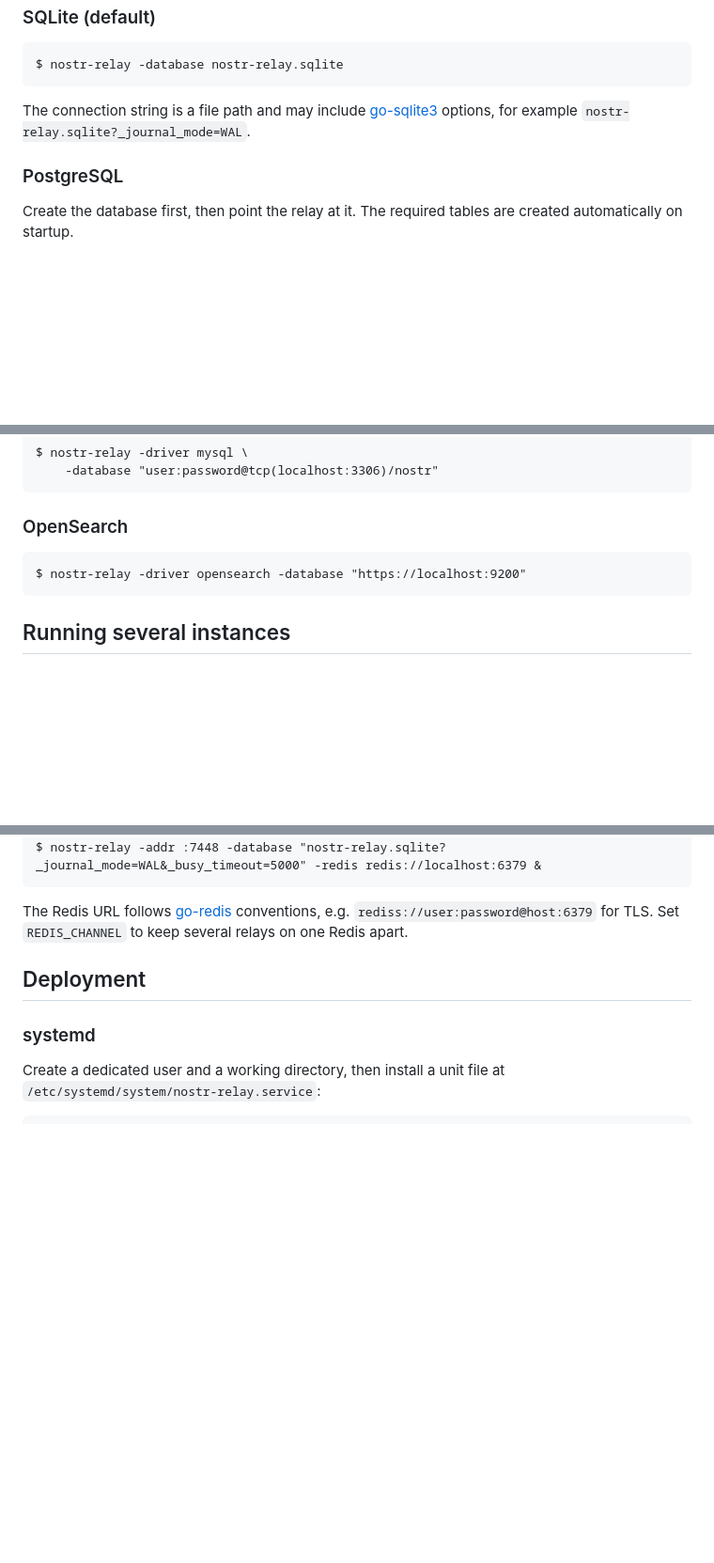
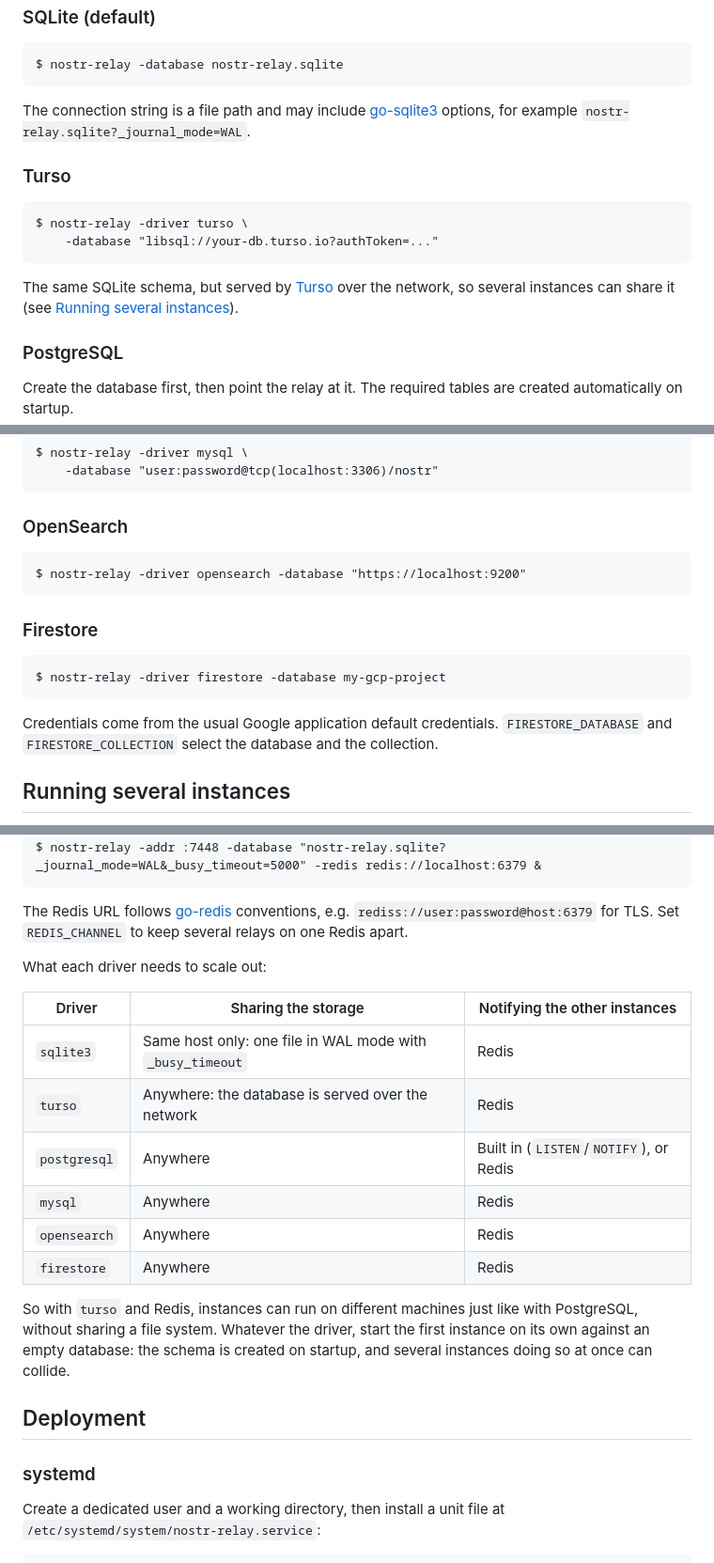
Before and after one commit to mattn/nostr-relay, a Markdown page: README.md, 3 parts joined by grey strips. Shown at 94% size. GitHub-like rendering; blank space fills up the shorter version.

Commit message:
Document turso and firestore, and what each driver needs to scale out

````diff
--- a/README.md
+++ b/README.md
@@ -100,6 +102,17 @@ The connection string is a file path and may include
 [go-sqlite3](https://github.com/mattn/go-sqlite3) options, for example
 `nostr-relay.sqlite?_journal_mode=WAL`.
 
+### Turso
+
+```
+$ nostr-relay -driver turso \
+    -database "libsql://your-db.turso.io?authToken=..."
+```
+
+The same SQLite schema, but served by [Turso](https://turso.tech) over the
+network, so several instances can share it (see
+[Running several instances](#running-several-instances)).
+
 ### PostgreSQL
 
 Create the database first, then point the relay at it. The required tables are
@@ -124,6 +137,16 @@ $ nostr-relay -driver mysql \
 $ nostr-relay -driver opensearch -database "https://localhost:9200"
 ```
 
+### Firestore
+
+```
+$ nostr-relay -driver firestore -database my-gcp-project
+```
+
+Credentials come from the usual Google application default credentials.
+`FIRESTORE_DATABASE` and `FIRESTORE_COLLECTION` select the database and the
+collection.
+
 ## Running several instances
 
 A subscription only receives events published to the same process, unless the
@@ -144,6 +167,22 @@ $ nostr-relay -addr :7448 -database "nostr-relay.sqlite?_journal_mode=WAL&_busy_
 The Redis URL follows [go-redis](https://github.com/redis/go-redis) conventions,
 e.g. `rediss://user:password@host:6379` for TLS. Set `REDIS_CHANNEL` to keep
 several relays on one Redis apart.
+
+What each driver needs to scale out:
+
+| Driver       | Sharing the storage                                   | Notifying the other instances |
+|--------------|-------------------------------------------------------|-------------------------------|
+| `sqlite3`    | Same host only: one file in WAL mode with `_busy_timeout` | Redis                     |
+| `turso`      | Anywhere: the database is served over the network     | Redis                         |
+| `postgresql` | Anywhere                                              | Built in (`LISTEN`/`NOTIFY`), or Redis |
+| `mysql`      | Anywhere                                              | Redis                         |
+| `opensearch` | Anywhere                                              | Redis                         |
+| `firestore`  | Anywhere                                              | Redis                         |
+
+So with `turso` and Redis, instances can run on different machines just like
+with PostgreSQL, without sharing a file system. Whatever the driver, start the
+first instance on its own against an empty database: the schema is created on
+startup, and several instances doing so at once can collide.
 
 ## Deployment
 
````
Also changed, not shown: other parts of README.md (+4 -2 lines).
